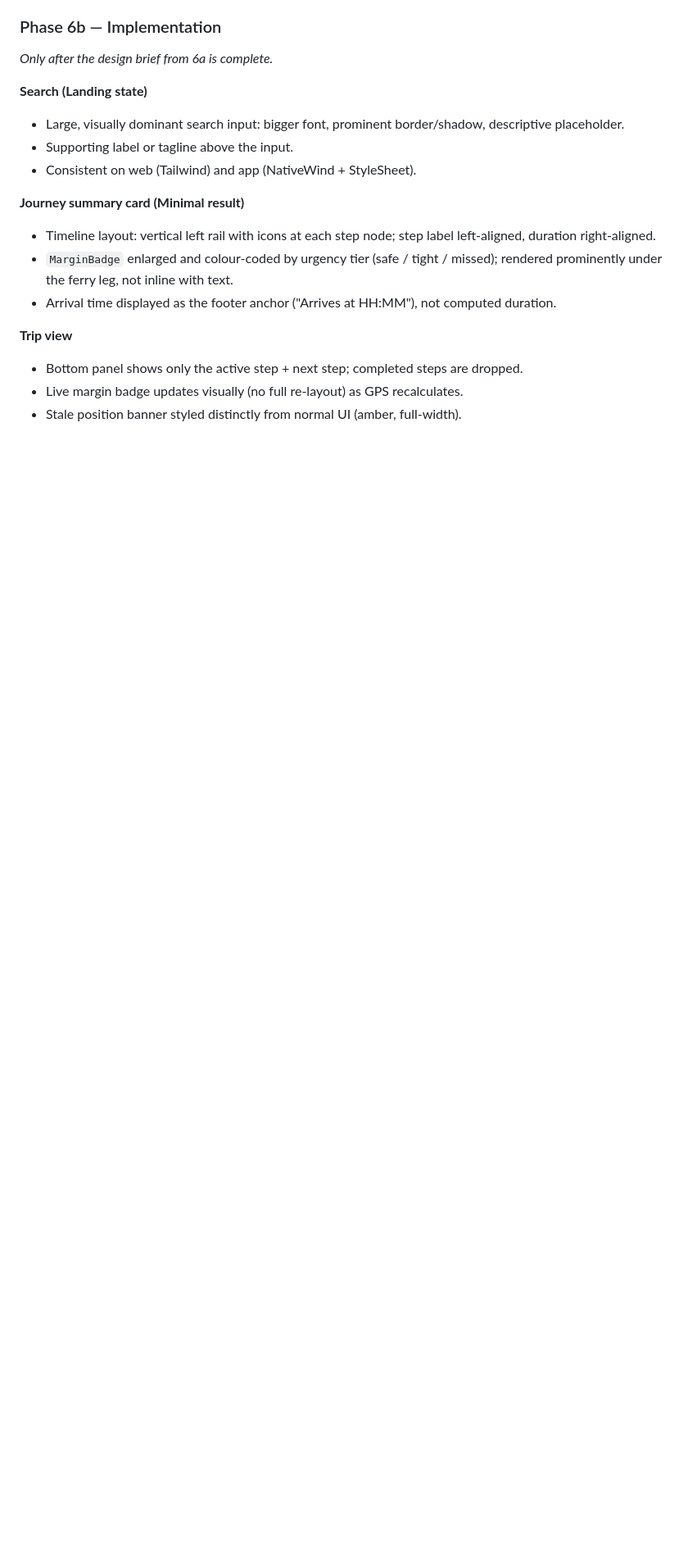
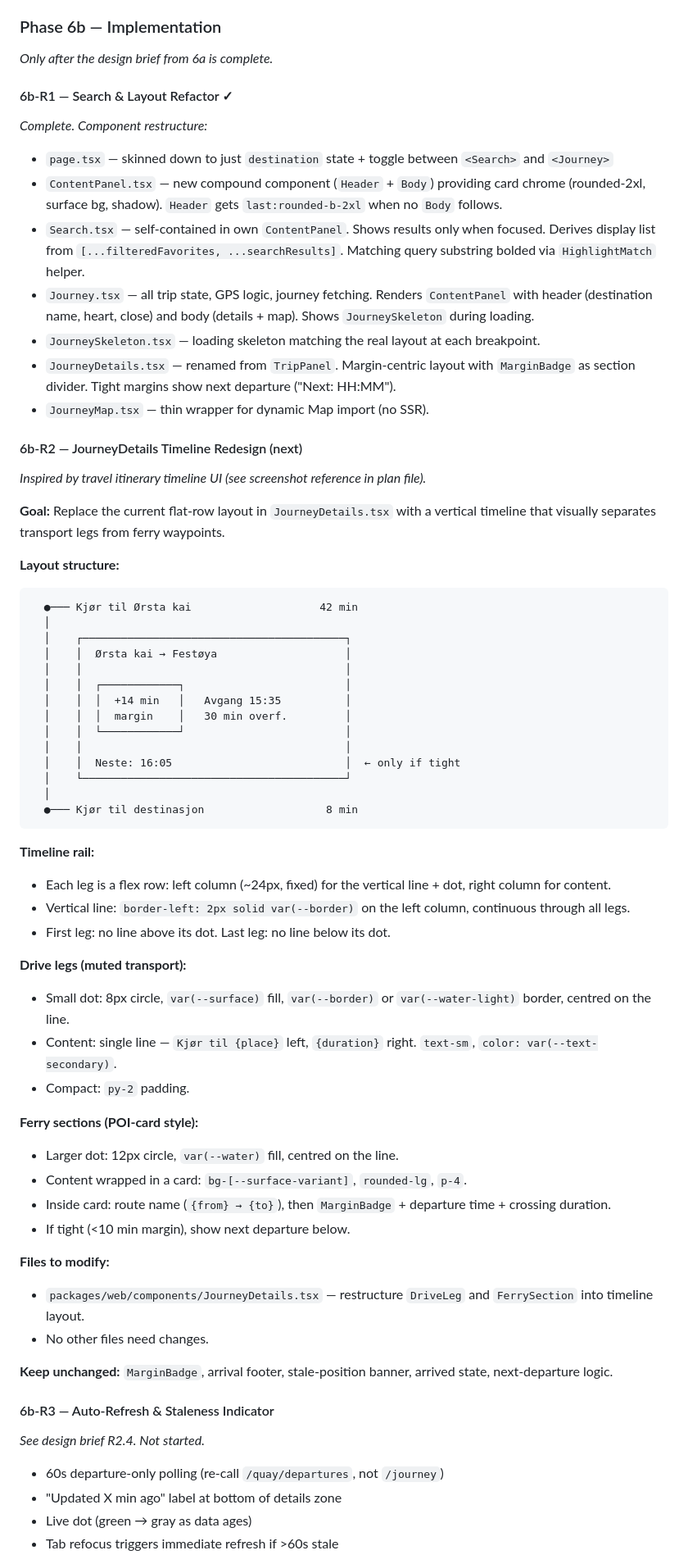
Before and after one commit to Sundfjord/rekkferga, a Markdown page: docs/implementation-plan.md, the part around one of its changes. Shown at 82% size. Rendered like a GitHub page; blank space fills up the shorter version.

Commit message:
Update implementation plan

````diff
--- a/docs/implementation-plan.md
+++ b/docs/implementation-plan.md
@@ -158,17 +158,69 @@ Key decisions:
 
 _Only after the design brief from 6a is complete._
 
-**Search (Landing state)**
-- Large, visually dominant search input: bigger font, prominent border/shadow, descriptive placeholder.
-- Supporting label or tagline above the input.
-- Consistent on web (Tailwind) and app (NativeWind + StyleSheet).
+#### 6b-R1 — Search & Layout Refactor ✓
 
-**Journey summary card (Minimal result)**
-- Timeline layout: vertical left rail with icons at each step node; step label left-aligned, duration right-aligned.
-- `MarginBadge` enlarged and colour-coded by urgency tier (safe / tight / missed); rendered prominently under the ferry leg, not inline with text.
-- Arrival time displayed as the footer anchor ("Arrives at HH:MM"), not computed duration.
+_Complete. Component restructure:_
+- `page.tsx` — skinned down to just `destination` state + toggle between `<Search>` and `<Journey>`
+- `ContentPanel.tsx` — new compound component (`Header` + `Body`) providing card chrome (rounded-2xl, surface bg, shadow). `Header` gets `last:rounded-b-2xl` when no `Body` follows.
+- `Search.tsx` — self-contained in own `ContentPanel`. Shows results only when focused. Derives display list from `[...filteredFavorites, ...searchResults]`. Matching query substring bolded via `HighlightMatch` helper.
+- `Journey.tsx` — all trip state, GPS logic, journey fetching. Renders `ContentPanel` with header (destination name, heart, close) and body (details + map). Shows `JourneySkeleton` during loading.
+- `JourneySkeleton.tsx` — loading skeleton matching the real layout at each breakpoint.
+- `JourneyDetails.tsx` — renamed from `TripPanel`. Margin-centric layout with `MarginBadge` as section divider. Tight margins show next departure ("Next: HH:MM").
+- `JourneyMap.tsx` — thin wrapper for dynamic Map import (no SSR).
 
-**Trip view**
-- Bottom panel shows only the active step + next step; completed steps are dropped.
-- Live margin badge updates visually (no full re-layout) as GPS recalculates.
-- Stale position banner styled distinctly from normal UI (amber, full-width).
+#### 6b-R2 — JourneyDetails Timeline Redesign (next)
+
+_Inspired by travel itinerary timeline UI (see screenshot reference in plan file)._
+
+**Goal:** Replace the current flat-row layout in `JourneyDetails.tsx` with a vertical timeline that visually separates transport legs from ferry waypoints.
+
+**Layout structure:**
+
+```
+  ●─── Kjør til Ørsta kai                    42 min
+  │
+  │    ┌─────────────────────────────────────────┐
+  │    │  Ørsta kai → Festøya                    │
+  │    │                                         │
+  │    │  ┌────────────┐                         │
+  │    │  │  +14 min   │   Avgang 15:35          │
+  │    │  │  margin    │   30 min overf.         │
+  │    │  └────────────┘                         │
+  │    │                                         │
+  │    │  Neste: 16:05                           │  ← only if tight
+  │    └─────────────────────────────────────────┘
+  │
+  ●─── Kjør til destinasjon                   8 min
+```
+
+**Timeline rail:**
+- Each leg is a flex row: left column (~24px, fixed) for the vertical line + dot, right column for content.
+- Vertical line: `border-left: 2px solid var(--border)` on the left column, continuous through all legs.
+- First leg: no line above its dot. Last leg: no line below its dot.
+
+**Drive legs (muted transport):**
+- Small dot: 8px circle, `var(--surface)` fill, `var(--border)` or `var(--water-light)` border, centred on the line.
+- Content: single line — `Kjør til {place}` left, `{duration}` right. `text-sm`, `color: var(--text-secondary)`.
+- Compact: `py-2` padding.
+
+**Ferry sections (POI-card style):**
+- Larger dot: 12px circle, `var(--water)` fill, centred on the line.
+- Content wrapped in a card: `bg-[--surface-variant]`, `rounded-lg`, `p-4`.
+- Inside card: route name (`{from} → {to}`), then `MarginBadge` + departure time + crossing duration.
+- If tight (<10 min margin), show next departure below.
+
+**Files to modify:**
+- `packages/web/components/JourneyDetails.tsx` — restructure `DriveLeg` and `FerrySection` into timeline layout.
+- No other files need changes.
+
+**Keep unchanged:** `MarginBadge`, arrival footer, stale-position banner, arrived state, next-departure logic.
+
+#### 6b-R3 — Auto-Refresh & Staleness Indicator
+
+_See design brief R2.4. Not started._
+- 60s departure-only polling (re-call `/quay/departures`, not `/journey`)
+- "Updated X min ago" label at bottom of details zone
+- Live dot (green → gray as data ages)
+- Tab refocus triggers immediate refresh if >60s stale
+
````
Also changed, not shown: other parts of docs/implementation-plan.md (+5 -2 lines).
